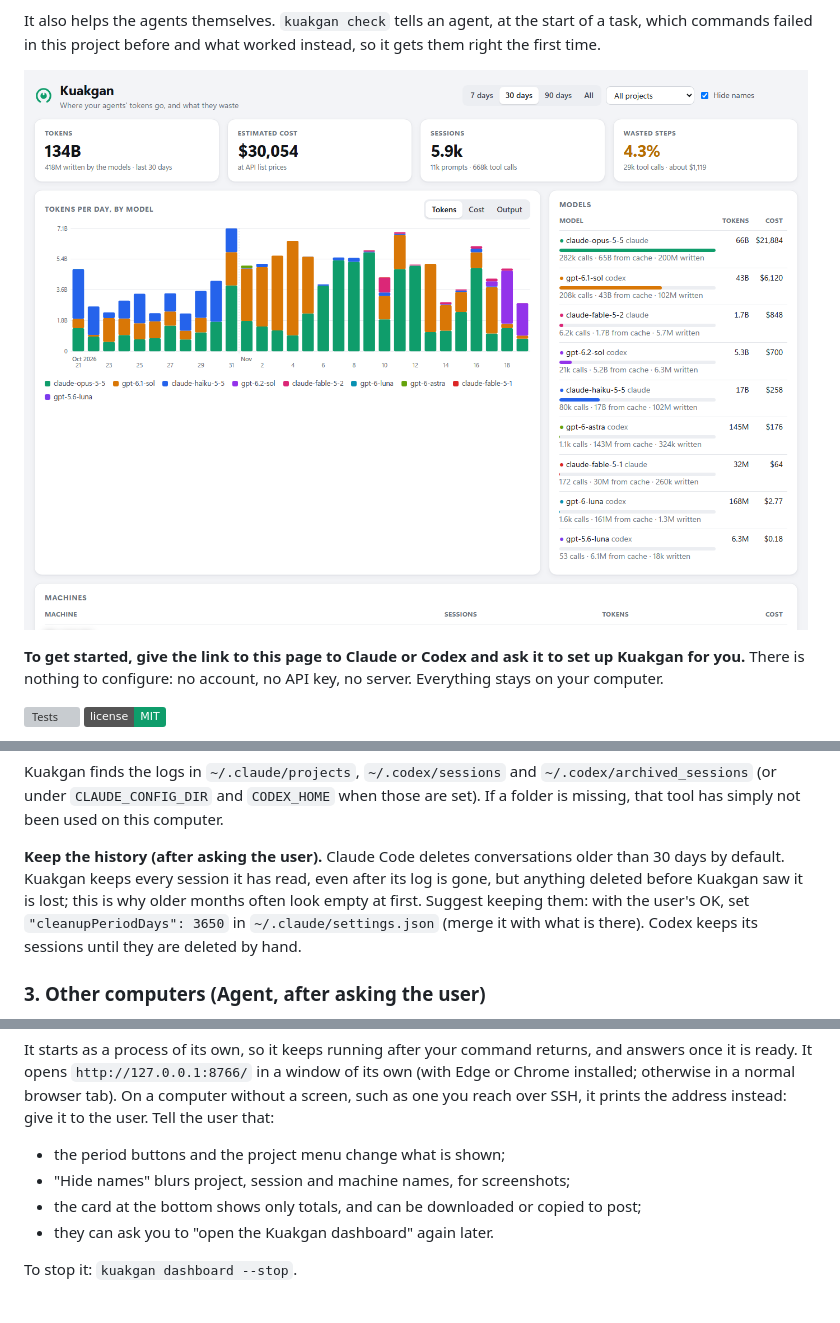
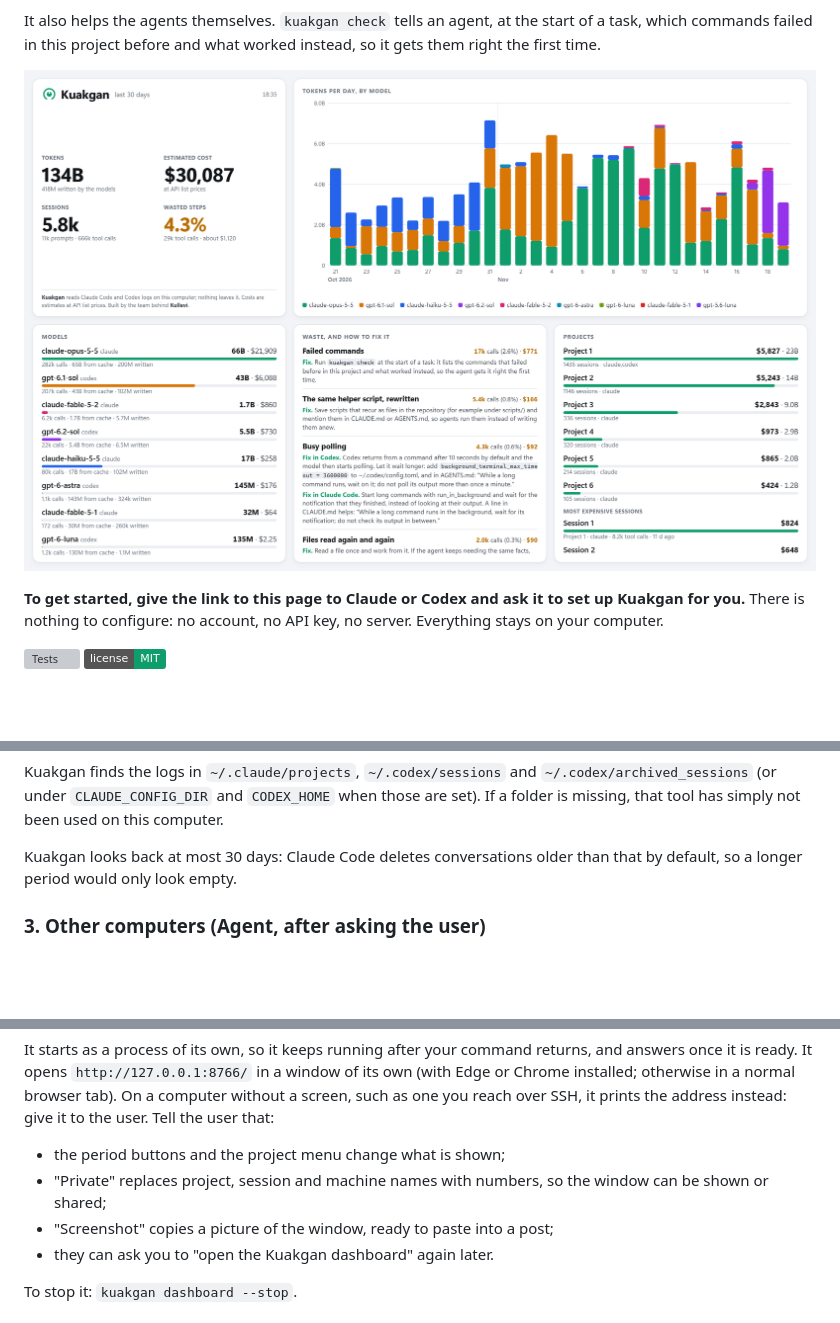
Before and after one commit to Kullevi/kuakgan, a Markdown page: README.md, 3 parts joined by grey strips. GitHub-like rendering; pictures changed too: docs/dashboard.png; badges without logos; blank space fills up the shorter version; grey boxes are pictures that could not be loaded.

Commit message:
One-window dashboard with a screenshot button and a private mode; periods of at most 30 days; no share card

```diff
--- a/README.md
+++ b/README.md
@@ -111,12 +111,8 @@ Kuakgan finds the logs in `~/.claude/projects`, `~/.codex/sessions` and
 when those are set). If a folder is missing, that tool has simply not been
 used on this computer.
 
-**Keep the history (after asking the user).** Claude Code deletes conversations
-older than 30 days by default. Kuakgan keeps every session it has read, even
-after its log is gone, but anything deleted before Kuakgan saw it is lost; this
-is why older months often look empty at first. Suggest keeping them: with the
-user's OK, set `"cleanupPeriodDays": 3650` in `~/.claude/settings.json` (merge
-it with what is there). Codex keeps its sessions until they are deleted by hand.
+Kuakgan looks back at most 30 days: Claude Code deletes conversations older
+than that by default, so a longer period would only look empty.
 
 ### 3. Other computers (Agent, after asking the user)
 
@@ -169,9 +165,9 @@ tab). On a computer without a screen, such as one you reach over SSH, it
 prints the address instead: give it to the user. Tell the user that:
 
 - the period buttons and the project menu change what is shown;
-- "Hide names" blurs project, session and machine names, for screenshots;
-- the card at the bottom shows only totals, and can be downloaded or copied to
-  post;
+- "Private" replaces project, session and machine names with numbers, so
+  the window can be shown or shared;
+- "Screenshot" copies a picture of the window, ready to paste into a post;
 - they can ask you to "open the Kuakgan dashboard" again later.
 
 To stop it: `kuakgan dashboard --stop`.
```
Also changed, not shown: other parts of README.md (+5 -5 lines), docs/DESIGN.md (+7 -5 lines), docs/GOALS.md (+3 -3 lines), 3 other files.
